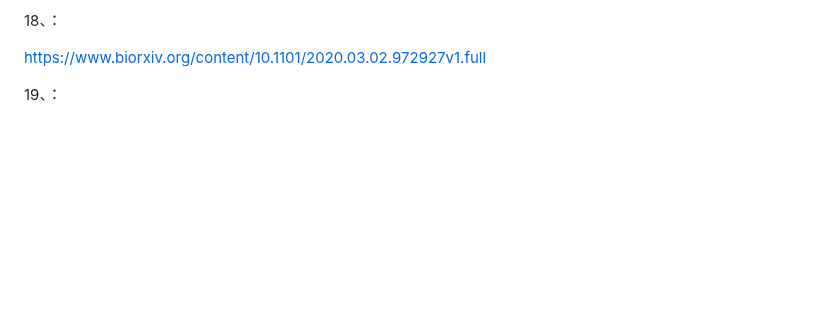
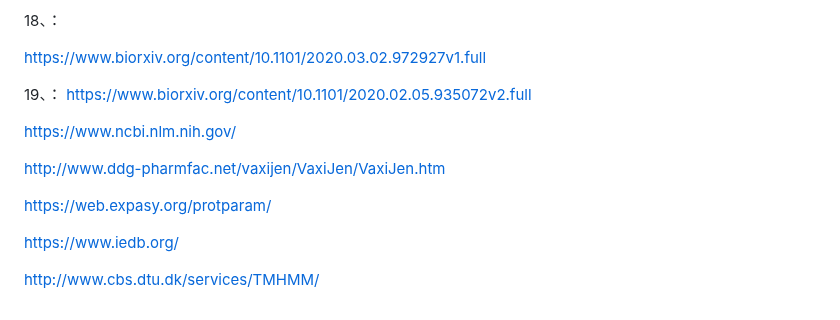
Before and after one commit to Mydtlwn/pre2022, a Markdown page: bio_set_2020.md, the part around the change. Drawn GitHub-style; blank space fills up the shorter version.

```diff
--- a/bio_set_2020.md
+++ b/bio_set_2020.md
@@ -199,3 +199,23 @@ https://www.biorxiv.org/content/10.1101/2020.03.02.972927v1.full
 
 
 19、：
+https://www.biorxiv.org/content/10.1101/2020.02.05.935072v2.full
+
+
+
+https://www.ncbi.nlm.nih.gov/
+
+
+
+http://www.ddg-pharmfac.net/vaxijen/VaxiJen/VaxiJen.htm
+
+
+
+https://web.expasy.org/protparam/
+
+
+
+https://www.iedb.org/
+
+
+http://www.cbs.dtu.dk/services/TMHMM/
```
